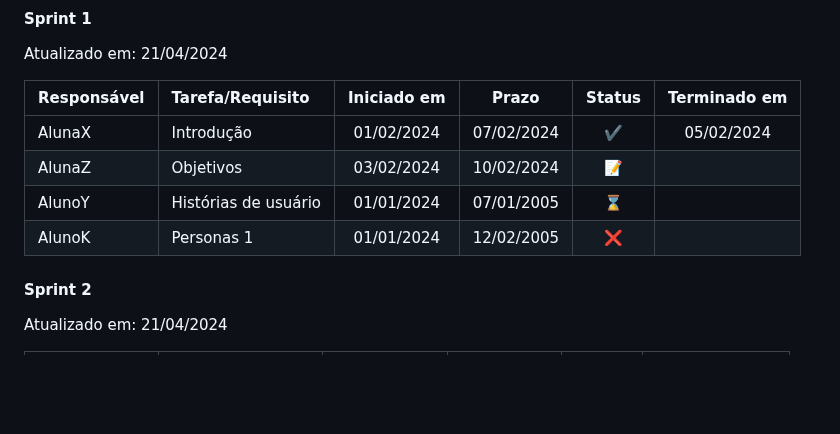
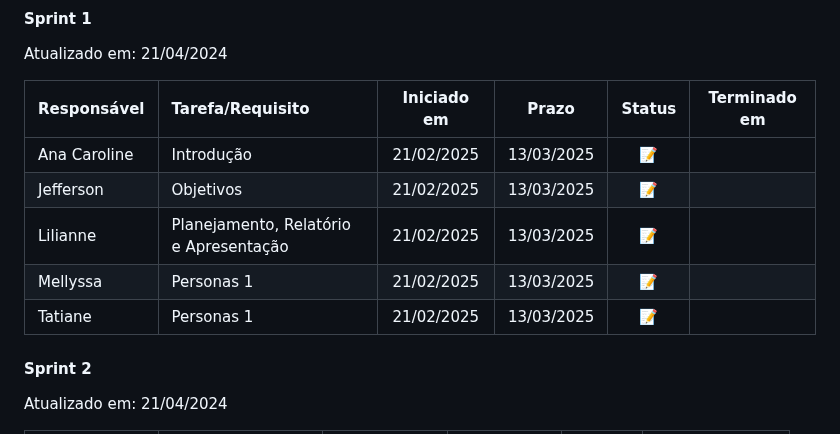
Before and after one commit to ICEI-PUC-Minas-PCO-ADS-TI/2025-1-p2-tiapn-Transol, a Markdown page: docs/03-Metodologia.md, the part around the change. Rendered like a GitHub page; blank space fills up the shorter version.

```diff
--- a/docs/03-Metodologia.md
+++ b/docs/03-Metodologia.md
@@ -60,10 +60,11 @@ Atualizado em: 21/04/2024
 
 | Responsável   | Tarefa/Requisito | Iniciado em    | Prazo      | Status | Terminado em    |
 | :----         |    :----         |      :----:    | :----:     | :----: | :----:          |
-| AlunaX        | Introdução | 01/02/2024     | 07/02/2024 | ✔️    | 05/02/2024      |
-| AlunaZ        | Objetivos    | 03/02/2024     | 10/02/2024 | 📝    |                 |
-| AlunoY        | Histórias de usuário  | 01/01/2024     | 07/01/2005 | ⌛     |                 |
-| AlunoK        | Personas 1  |    01/01/2024        | 12/02/2005 | ❌    |       |
+| Ana Caroline  | Introdução | 21/02/2025     |  13/03/2025 | 📝    |       |
+| Jefferson     | Objetivos    | 21/02/2025     | 13/03/2025 | 📝    |                 |
+| Lilianne      | Planejamento, Relatório e Apresentação  | 21/02/2025     | 13/03/2025 | 📝     |                 |
+| Mellyssa      | Personas 1  |    21/02/2025        | 13/03/2025 | 📝    |       |
+| Tatiane       | Personas 1  |    21/02/2025       | 13/03/2025 | 📝    |       |
 
 #### Sprint 2
 
```
